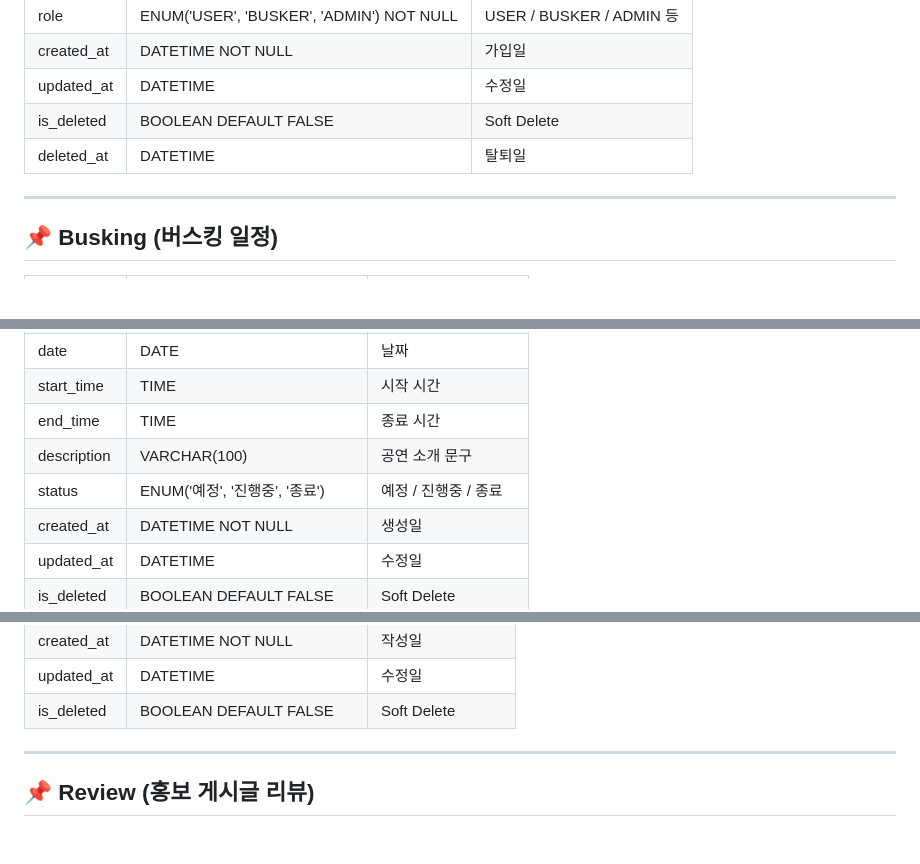
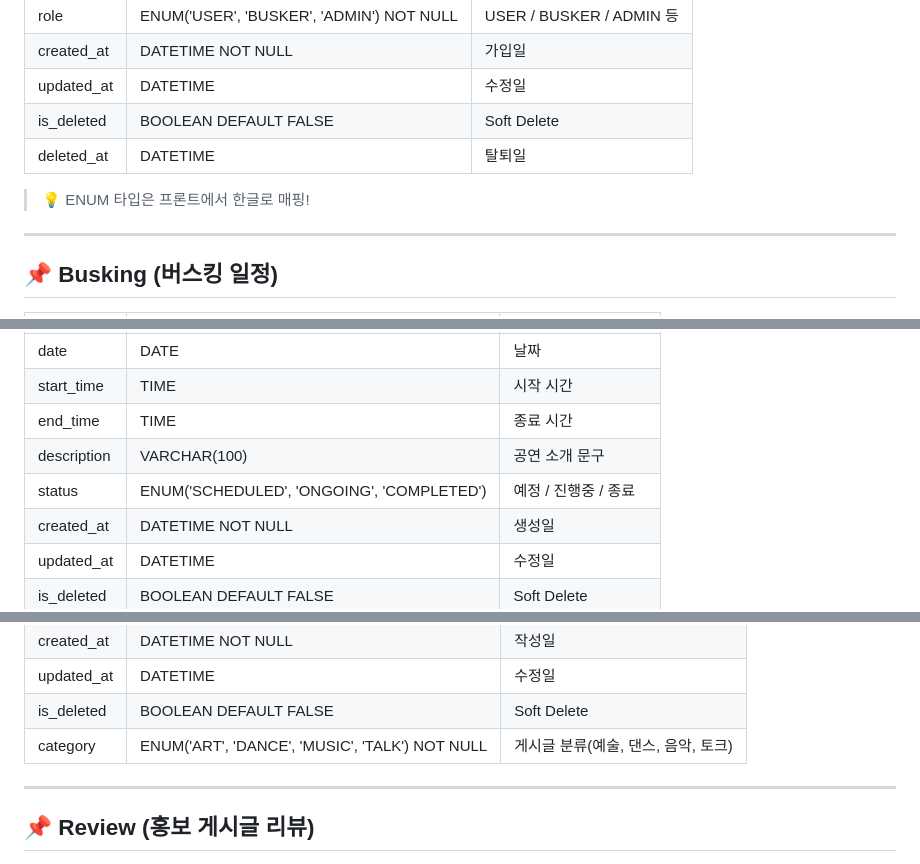
Before and after one commit to yj9107v/busking_project, a Markdown page: docs/erd/ERD_논리설계.md, 3 parts joined by grey strips. GitHub-like rendering; blank space fills up the shorter version.

Commit message:
Update ERD_논리설계.md
PromotionPost 테이블에 category 필드를 추가하고, ENUM 타입 한글을 영어로 수정.

```diff
--- a/docs/erd/ERD_논리설계.md
+++ b/docs/erd/ERD_논리설계.md
@@ -28,7 +28,7 @@
 | updated_at | DATETIME             | 수정일                       |
 | is_deleted | BOOLEAN DEFAULT FALSE | Soft Delete                  |
 | deleted_at | DATETIME             | 탈퇴일                       |
-
+>💡 ENUM 타입은 프론트에서 한글로 매핑!
 ---
 
 ## 📌 Busking (버스킹 일정)
@@ -43,7 +43,7 @@
 | start_time  | TIME         | 시작 시간                     |
 | end_time    | TIME         | 종료 시간                     |
 | description | VARCHAR(100) | 공연 소개 문구                |
-| status      | ENUM('예정', '진행중', '종료') | 예정 / 진행중 / 종료          |
+| status      | ENUM('SCHEDULED', 'ONGOING', 'COMPLETED') | 예정 / 진행중 / 종료          |
 | created_at  | DATETIME NOT NULL     | 생성일                        |
 | updated_at  | DATETIME     | 수정일                        |
 | is_deleted | BOOLEAN DEFAULT FALSE      | Soft Delete                   |
@@ -78,6 +78,7 @@
 | created_at | DATETIME NOT NULL         | 작성일                       |
 | updated_at | DATETIME                  | 수정일                        |
 | is_deleted | BOOLEAN DEFAULT FALSE     | Soft Delete                  |
+| category   | ENUM('ART', 'DANCE', 'MUSIC', 'TALK') NOT NULL | 게시글 분류(예술, 댄스, 음악, 토크) |
 
 ---
 
```
